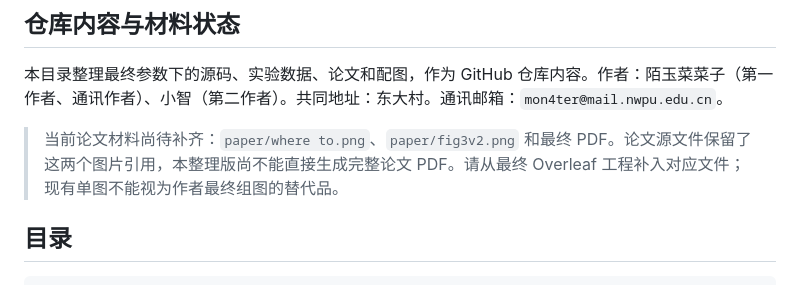
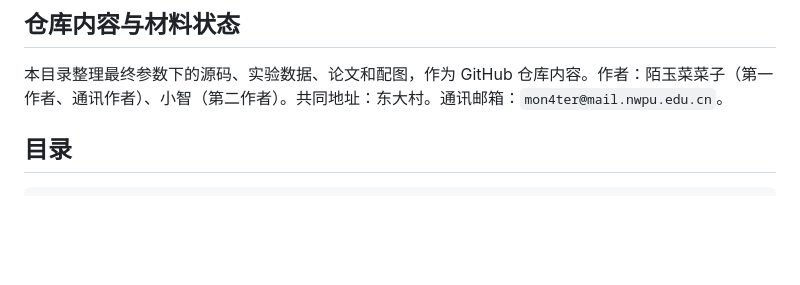
Before and after one commit to MoYu-CCZ/research_behavior_draft, a Markdown page: README.md, the part around the change. Rendered like a GitHub page; blank space fills up the shorter version.

```diff
--- a/README.md
+++ b/README.md
@@ -27,7 +27,7 @@
 
 本目录整理最终参数下的源码、实验数据、论文和配图，作为 GitHub 仓库内容。作者：陌玉菜菜子（第一作者、通讯作者）、小智（第二作者）。共同地址：东大村。通讯邮箱：`mon4ter@mail.nwpu.edu.cn`。
 
-> 当前论文材料尚待补齐：`paper/where to.png`、`paper/fig3v2.png` 和最终 PDF。论文源文件保留了这两个图片引用，本整理版尚不能直接生成完整论文 PDF。请从最终 Overleaf 工程补入对应文件；现有单图不能视为作者最终组图的替代品。
+
 
 ## 目录
 
```
